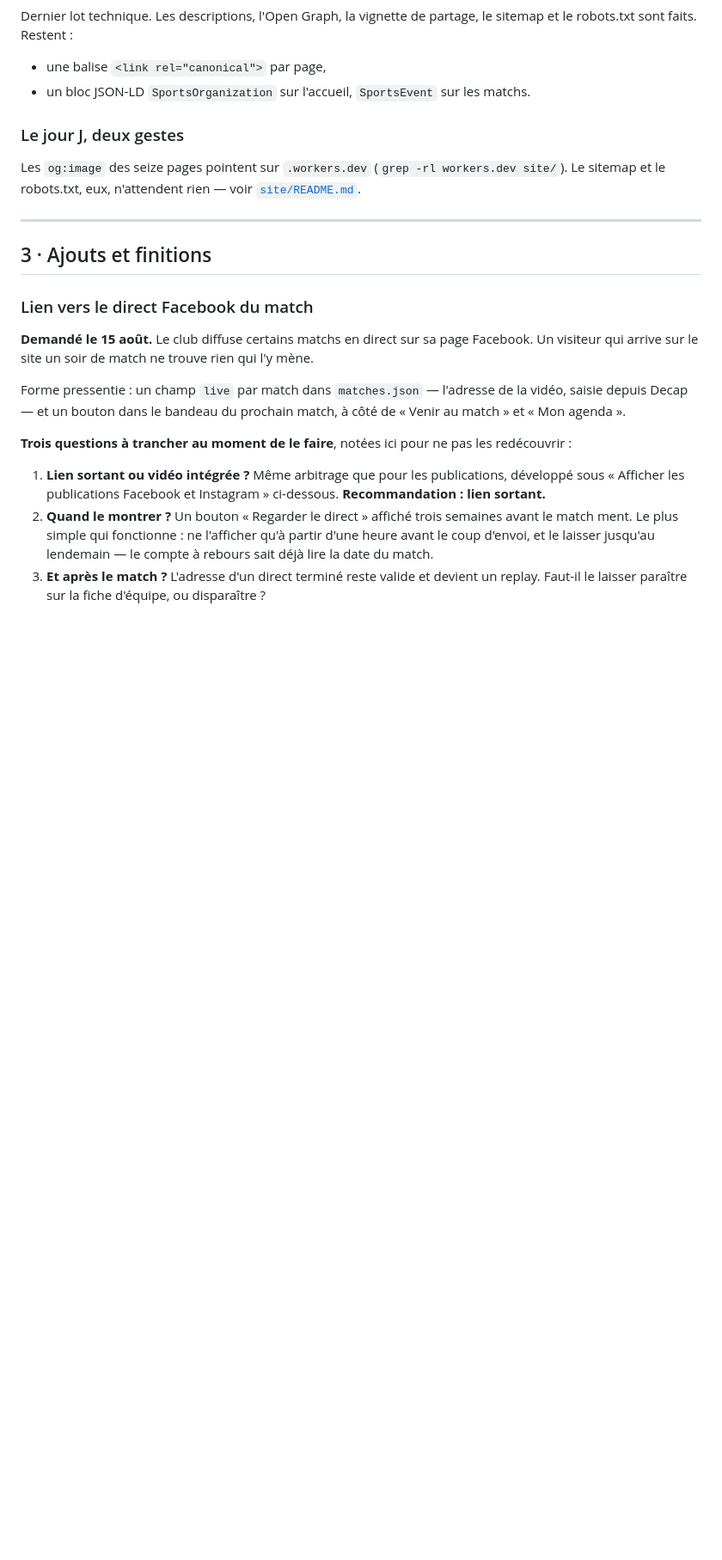
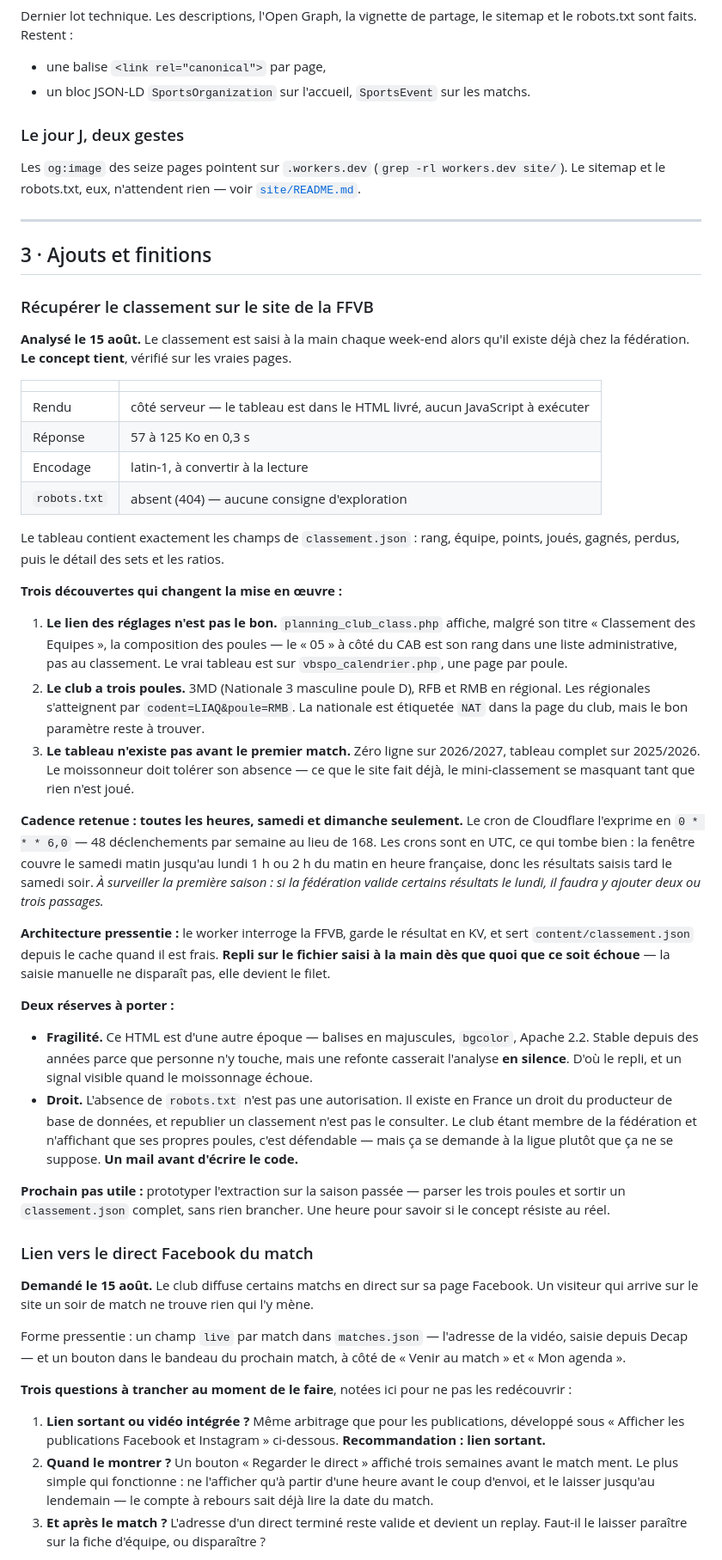
Before and after one commit to nbresson/cabc-volley, a Markdown page: docs/backlog.md, the part around one of its changes. Shown at 86% size. Drawn GitHub-style; blank space fills up the shorter version.

Commit message:
Backlog : recuperer le classement sur le site de la FFVB
Le classement est saisi a la main chaque week-end alors qu il existe deja chez
la federation. L entree porte l analyse faite sur les vraies pages, pas une
intention.

Le concept tient : rendu cote serveur, tableau present dans le HTML livre,
0,3 s de reponse, et exactement les champs de classement.json — rang, equipe,
points, joues, gagnes, perdus.

## Trois decouvertes qui changent la mise en oeuvre

Le lien inscrit dans les reglages n est pas le bon. planning_club_class.php
affiche la composition des poules malgre son titre : le « 05 » a cote du CAB
est son rang dans une liste administrative, pas au classement. Le vrai tableau
est sur vbspo_calendrier.php, une page par poule.

Le club a trois poules et non une : 3MD en nationale, RFB et RMB en regional.
Les regionales s atteignent par codent=LIAQ ; la nationale est etiquetee NAT
mais le bon parametre reste a trouver.

Le tableau n existe pas avant le premier match — zero ligne sur 2026/2027,
tableau complet sur 2025/2026. Le moissonneur doit tolerer son absence, ce que
le site fait deja.

## Cadence

Toutes les heures, samedi et dimanche seulement : 0 * * * 6,0 dans le cron de
Cloudflare, 48 declenchements par semaine au lieu de 168. Les crons etant en
UTC, la fenetre couvre du samedi matin au lundi 1 h ou 2 h francaises, donc les
resultats saisis tard le samedi soir. A surveiller la premiere saison : si la
federation valide certains resultats le lundi, il faudra y ajouter deux ou
trois passages.

## Deux reserves ecrites plutot que decouvertes plus tard

Ce HTML est d une autre epoque — balises en majuscules, bgcolor, Apache 2.2.
Stable depuis des annees parce que personne n y touche, mais une refonte
casserait l analyse en silence. D ou le repli sur le fichier saisi a la main,
qui ne disparait pas mais devient le filet, et un signal visible en cas d
echec.

Et l absence de robots.txt n est pas une autorisation : le droit du producteur
de base de donnees existe en France, republier un classement n est pas le
consulter. Defendable pour un club membre n affichant que ses propres poules,
mais cela se demande a la ligue. Un mail avant d ecrire le code.

Co-Authored-By: Claude Opus 5 (1M context) <noreply@anthropic.com>

```diff
--- a/docs/backlog.md
+++ b/docs/backlog.md
@@ -46,6 +46,61 @@ site/`). Le sitemap et le robots.txt, eux, n'attendent rien — voir
 ---
 
 ## 3 · Ajouts et finitions
+
+### Récupérer le classement sur le site de la FFVB
+**Analysé le 15 août.** Le classement est saisi à la main chaque week-end alors qu'il
+existe déjà chez la fédération. **Le concept tient**, vérifié sur les vraies pages.
+
+| | |
+| --- | --- |
+| Rendu | côté serveur — le tableau est dans le HTML livré, aucun JavaScript à exécuter |
+| Réponse | 57 à 125 Ko en 0,3 s |
+| Encodage | latin-1, à convertir à la lecture |
+| `robots.txt` | absent (404) — aucune consigne d'exploration |
+
+Le tableau contient exactement les champs de `classement.json` : rang, équipe, points,
+joués, gagnés, perdus, puis le détail des sets et les ratios.
+
+**Trois découvertes qui changent la mise en œuvre :**
+
+1. **Le lien des réglages n'est pas le bon.** `planning_club_class.php` affiche, malgré
+   son titre « Classement des Equipes », la composition des poules — le « 05 » à côté
+   du CAB est son rang dans une liste administrative, pas au classement. Le vrai
+   tableau est sur `vbspo_calendrier.php`, une page par poule.
+2. **Le club a trois poules.** 3MD (Nationale 3 masculine poule D), RFB et RMB en
+   régional. Les régionales s'atteignent par `codent=LIAQ&poule=RMB`. La nationale est
+   étiquetée `NAT` dans la page du club, mais le bon paramètre reste à trouver.
+3. **Le tableau n'existe pas avant le premier match.** Zéro ligne sur 2026/2027,
+   tableau complet sur 2025/2026. Le moissonneur doit tolérer son absence — ce que le
+   site fait déjà, le mini-classement se masquant tant que rien n'est joué.
+
+**Cadence retenue : toutes les heures, samedi et dimanche seulement.** Le cron de
+Cloudflare l'exprime en `0 * * * 6,0` — 48 déclenchements par semaine au lieu de 168.
+Les crons sont en UTC, ce qui tombe bien : la fenêtre couvre le samedi matin jusqu'au
+lundi 1 h ou 2 h du matin en heure française, donc les résultats saisis tard le samedi
+soir. *À surveiller la première saison : si la fédération valide certains résultats le
+lundi, il faudra y ajouter deux ou trois passages.*
+
+**Architecture pressentie :** le worker interroge la FFVB, garde le résultat en KV, et
+sert `content/classement.json` depuis le cache quand il est frais. **Repli sur le
+fichier saisi à la main dès que quoi que ce soit échoue** — la saisie manuelle ne
+disparaît pas, elle devient le filet.
+
+**Deux réserves à porter :**
+
+- **Fragilité.** Ce HTML est d'une autre époque — balises en majuscules, `bgcolor`,
+  Apache 2.2. Stable depuis des années parce que personne n'y touche, mais une refonte
+  casserait l'analyse **en silence**. D'où le repli, et un signal visible quand le
+  moissonnage échoue.
+- **Droit.** L'absence de `robots.txt` n'est pas une autorisation. Il existe en France
+  un droit du producteur de base de données, et republier un classement n'est pas le
+  consulter. Le club étant membre de la fédération et n'affichant que ses propres
+  poules, c'est défendable — mais ça se demande à la ligue plutôt que ça ne se suppose.
+  **Un mail avant d'écrire le code.**
+
+**Prochain pas utile :** prototyper l'extraction sur la saison passée — parser les
+trois poules et sortir un `classement.json` complet, sans rien brancher. Une heure
+pour savoir si le concept résiste au réel.
 
 ### Lien vers le direct Facebook du match
 **Demandé le 15 août.** Le club diffuse certains matchs en direct sur sa page
```
Also changed, not shown: other parts of docs/backlog.md (+1 -1 lines).
